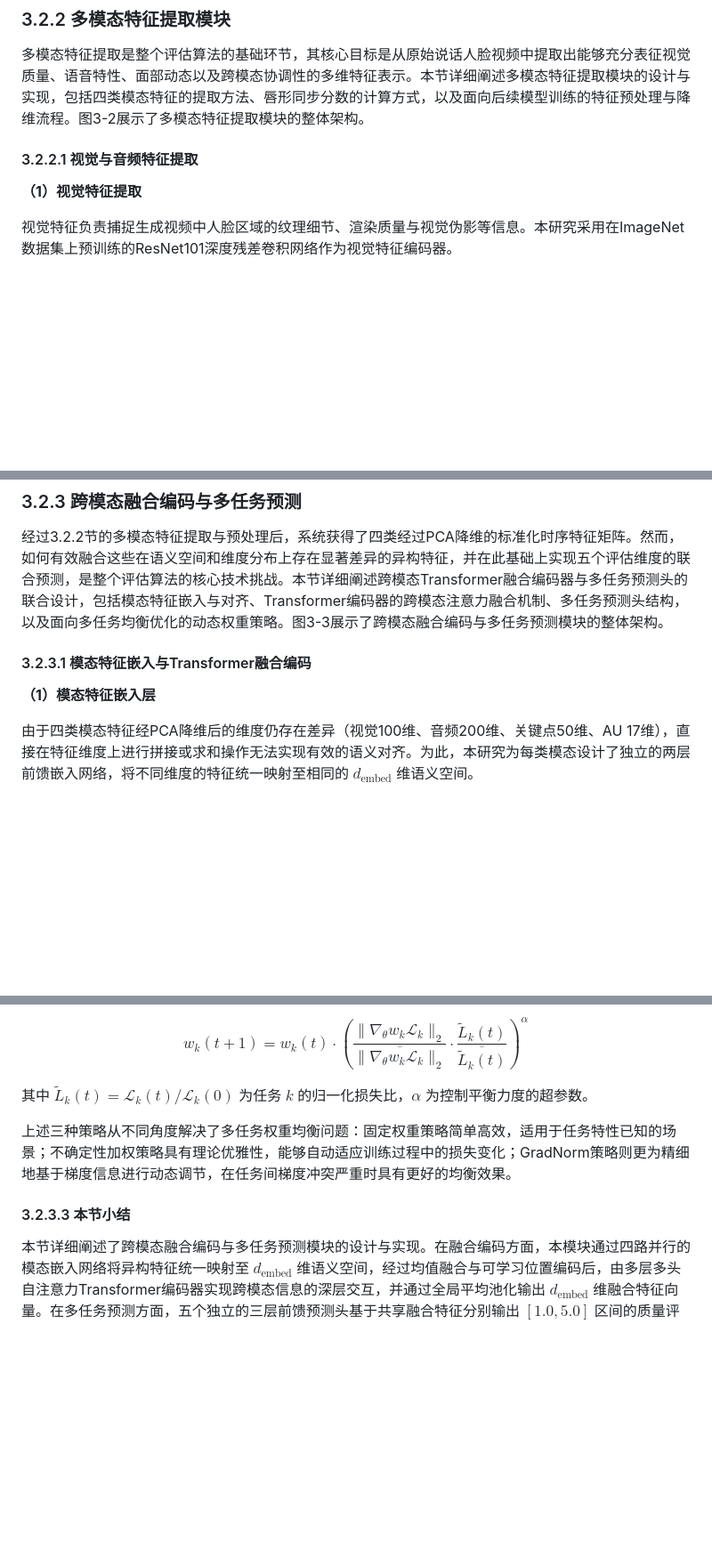
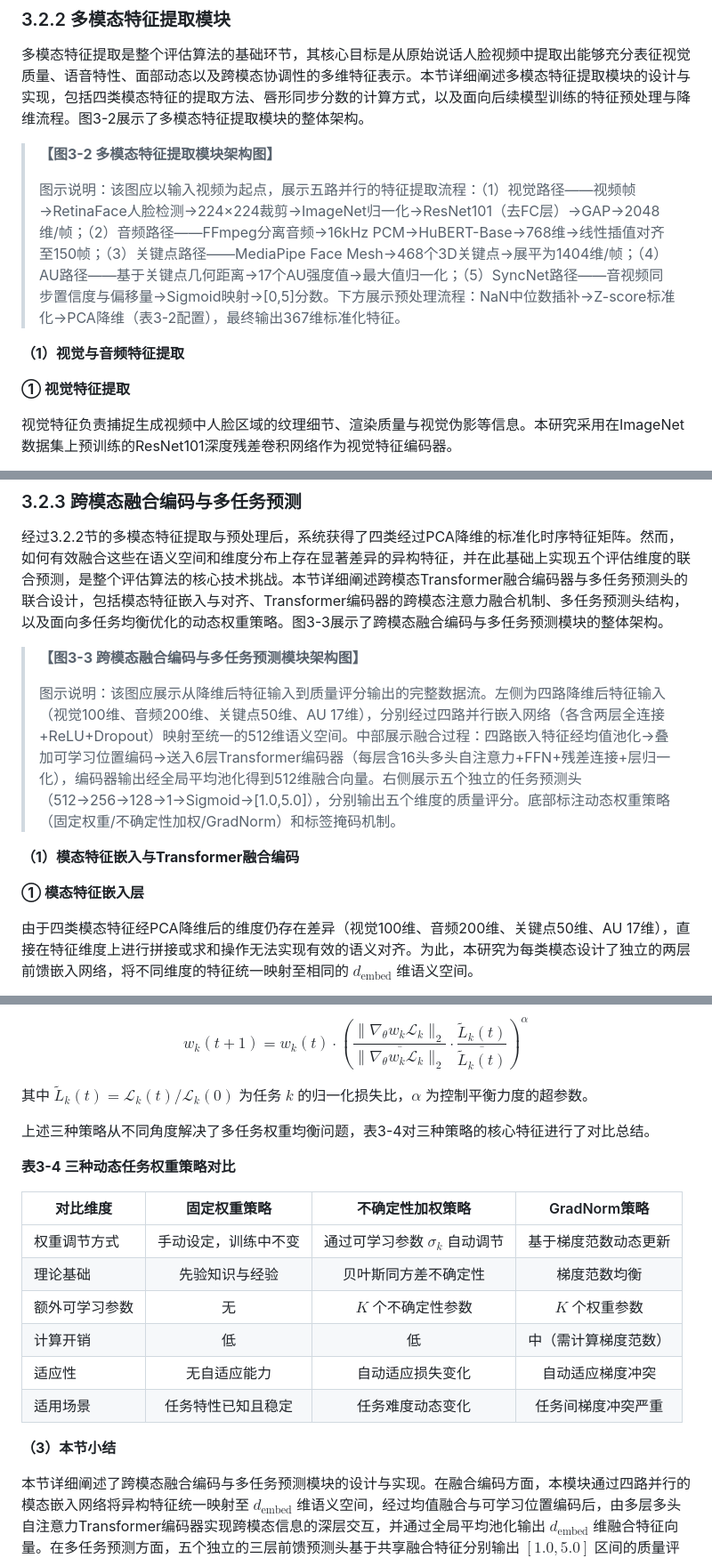
Before and after one commit to hlh-upup/bs, a Markdown page: bs/reports/chapter3_content.md, 3 parts joined by grey strips. Shown at 89% size. Rendered like a GitHub page; blank space fills up the shorter version.

```diff
--- a/bs/reports/chapter3_content.md
+++ b/bs/reports/chapter3_content.md
@@ -138,9 +142,13 @@ $$L_{total} = \sum_{k=1}^{K} w_k \cdot L_k$$
 
 多模态特征提取是整个评估算法的基础环节，其核心目标是从原始说话人脸视频中提取出能够充分表征视觉质量、语音特性、面部动态以及跨模态协调性的多维特征表示。本节详细阐述多模态特征提取模块的设计与实现，包括四类模态特征的提取方法、唇形同步分数的计算方式，以及面向后续模型训练的特征预处理与降维流程。图3-2展示了多模态特征提取模块的整体架构。
 
-#### 3.2.2.1 视觉与音频特征提取
+> **【图3-2 多模态特征提取模块架构图】**
+>
+> 图示说明：该图应以输入视频为起点，展示五路并行的特征提取流程：（1）视觉路径——视频帧→RetinaFace人脸检测→224×224裁剪→ImageNet归一化→ResNet101（去FC层）→GAP→2048维/帧；（2）音频路径——FFmpeg分离音频→16kHz PCM→HuBERT-Base→768维→线性插值对齐至150帧；（3）关键点路径——MediaPipe Face Mesh→468个3D关键点→展平为1404维/帧；（4）AU路径——基于关键点几何距离→17个AU强度值→最大值归一化；（5）SyncNet路径——音视频同步置信度与偏移量→Sigmoid映射→\[0,5\]分数。下方展示预处理流程：NaN中位数插补→Z-score标准化→PCA降维（表3-2配置），最终输出367维标准化特征。
 
-**（1）视觉特征提取**
+**（1）视觉与音频特征提取**
+
+**① 视觉特征提取**
 
 视觉特征负责捕捉生成视频中人脸区域的纹理细节、渲染质量与视觉伪影等信息。本研究采用在ImageNet数据集上预训练的ResNet101深度残差卷积网络作为视觉特征编码器。
 
@@ -284,9 +292,13 @@ $$\tilde{\mathbf{F}}^{(m)} = \hat{\mathbf{F}}^{(m)} \mathbf{W}_{d_m'}^{(m)} \in
 
 经过3.2.2节的多模态特征提取与预处理后，系统获得了四类经过PCA降维的标准化时序特征矩阵。然而，如何有效融合这些在语义空间和维度分布上存在显著差异的异构特征，并在此基础上实现五个评估维度的联合预测，是整个评估算法的核心技术挑战。本节详细阐述跨模态Transformer融合编码器与多任务预测头的联合设计，包括模态特征嵌入与对齐、Transformer编码器的跨模态注意力融合机制、多任务预测头结构，以及面向多任务均衡优化的动态权重策略。图3-3展示了跨模态融合编码与多任务预测模块的整体架构。
 
-#### 3.2.3.1 模态特征嵌入与Transformer融合编码
+> **【图3-3 跨模态融合编码与多任务预测模块架构图】**
+>
+> 图示说明：该图应展示从降维后特征输入到质量评分输出的完整数据流。左侧为四路降维后特征输入（视觉100维、音频200维、关键点50维、AU 17维），分别经过四路并行嵌入网络（各含两层全连接+ReLU+Dropout）映射至统一的512维语义空间。中部展示融合过程：四路嵌入特征经均值池化→叠加可学习位置编码→送入6层Transformer编码器（每层含16头多头自注意力+FFN+残差连接+层归一化），编码器输出经全局平均池化得到512维融合向量。右侧展示五个独立的任务预测头（512→256→128→1→Sigmoid→\[1.0,5.0\]），分别输出五个维度的质量评分。底部标注动态权重策略（固定权重/不确定性加权/GradNorm）和标签掩码机制。
 
-**（1）模态特征嵌入层**
+**（1）模态特征嵌入与Transformer融合编码**
+
+**① 模态特征嵌入层**
 
 由于四类模态特征经PCA降维后的维度仍存在差异（视觉100维、音频200维、关键点50维、AU 17维），直接在特征维度上进行拼接或求和操作无法实现有效的语义对齐。为此，本研究为每类模态设计了独立的两层前馈嵌入网络，将不同维度的特征统一映射至相同的 $d_{\text{embed}}$ 维语义空间。
 
@@ -412,8 +424,19 @@ $$w_k(t+1) = w_k(t) \cdot \left(\frac{\|\nabla_\theta w_k \mathcal{L}_k\|_2}{\ov
 
 其中 $\tilde{L}_k(t) = \mathcal{L}_k(t) / \mathcal{L}_k(0)$ 为任务 $k$ 的归一化损失比，$\alpha$ 为控制平衡力度的超参数。
 
-上述三种策略从不同角度解决了多任务权重均衡问题：固定权重策略简单高效，适用于任务特性已知的场景；不确定性加权策略具有理论优雅性，能够自动适应训练过程中的损失变化；GradNorm策略则更为精细地基于梯度信息进行动态调节，在任务间梯度冲突严重时具有更好的均衡效果。
+上述三种策略从不同角度解决了多任务权重均衡问题，表3-4对三种策略的核心特征进行了对比总结。
 
-#### 3.2.3.3 本节小结
+**表3-4 三种动态任务权重策略对比**
+
+| 对比维度 | 固定权重策略 | 不确定性加权策略 | GradNorm策略 |
+|---------|:----------:|:-------------:|:-----------:|
+| 权重调节方式 | 手动设定，训练中不变 | 通过可学习参数 $\sigma_k$ 自动调节 | 基于梯度范数动态更新 |
+| 理论基础 | 先验知识与经验 | 贝叶斯同方差不确定性 | 梯度范数均衡 |
+| 额外可学习参数 | 无 | $K$ 个不确定性参数 | $K$ 个权重参数 |
+| 计算开销 | 低 | 低 | 中（需计算梯度范数） |
+| 适应性 | 无自适应能力 | 自动适应损失变化 | 自动适应梯度冲突 |
+| 适用场景 | 任务特性已知且稳定 | 任务难度动态变化 | 任务间梯度冲突严重 |
+
+**（3）本节小结**
 
 本节详细阐述了跨模态融合编码与多任务预测模块的设计与实现。在融合编码方面，本模块通过四路并行的模态嵌入网络将异构特征统一映射至 $d_{\text{embed}}$ 维语义空间，经过均值融合与可学习位置编码后，由多层多头自注意力Transformer编码器实现跨模态信息的深层交互，并通过全局平均池化输出 $d_{\text{embed}}$ 维融合特征向量。在多任务预测方面，五个独立的三层前馈预测头基于共享融合特征分别输出 $[1.0, 5.0]$ 区间的质量评分，配合标签掩码机制处理部分缺失标注问题。在权重优化方面，本研究设计了固定权重、不确定性加权和GradNorm三种动态权重策略，从先验知识、贝叶斯不确定性和梯度范数三个互补视角解决了多任务学习中的梯度冲突与收敛不均衡问题。经过本模块处理后，系统能够从多模态融合特征中联合预测五个维度的视频质量评分，为后续3.3节的实验验证提供了完整的模型架构基础。
```
Also changed, not shown: other parts of bs/reports/chapter3_content.md (+23 -19 lines), bs/reports/chapter3_outline.md (+10 -8 lines).
